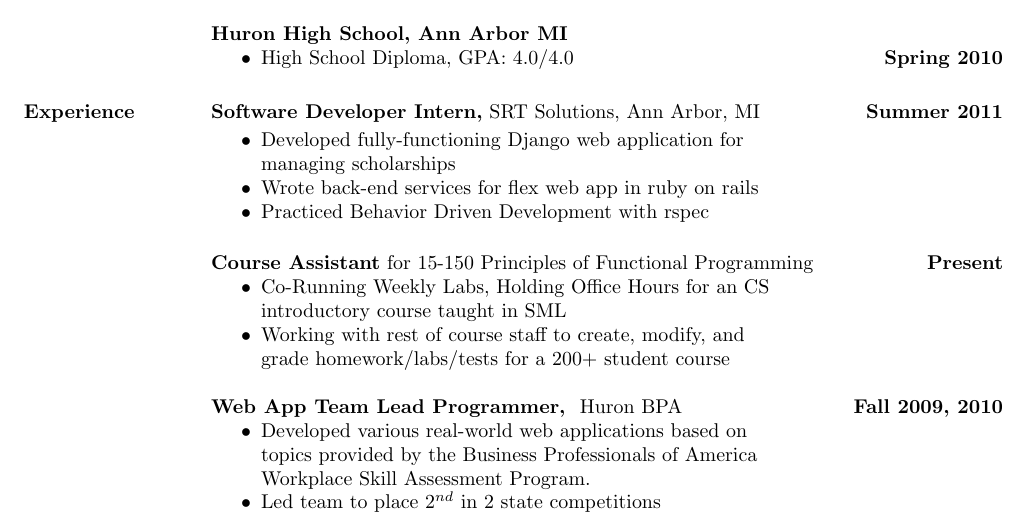
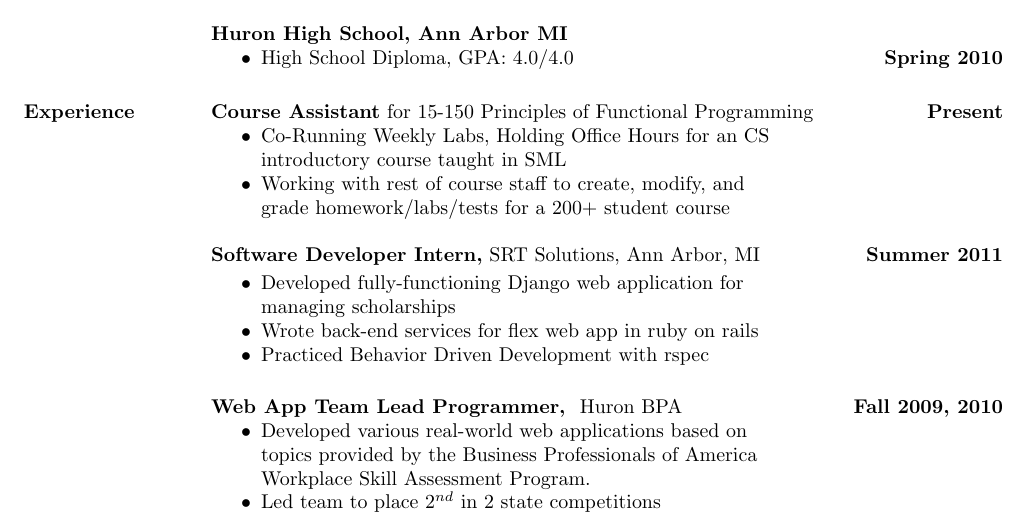
Before and after one commit to dsyang/resume, a LaTeX CV (resume.tex): part of the page, cut so that both start at the same text. Compiled offline with pdfLaTeX.

Commit message:
Reorganized by most recent

```diff
--- a/resume.tex
+++ b/resume.tex
@@ -48,6 +48,15 @@ skills and extensive practical background with computer software and hardware.
 
 \section{Experience}
 
+\textbf{Course Assistant} for 15-150 Principles of Functional
+ Programming \hfill \textbf{Present}
+ \begin{itemize} \itemsep -2pt
+   \item Co-Running Weekly Labs, Holding Office Hours for an CS\\
+     introductory course taught in SML
+   \item Working with rest of course staff to create, modify, and\\
+     grade homework/labs/tests for a 200+ student course
+ \end{itemize}
+
 \textbf{Software Developer Intern,}
   SRT Solutions, Ann Arbor, MI \hfill \textbf{Summer 2011}
 
```
Also changed, not shown: resume.pdf, resume.tex (9 more changed lines).
